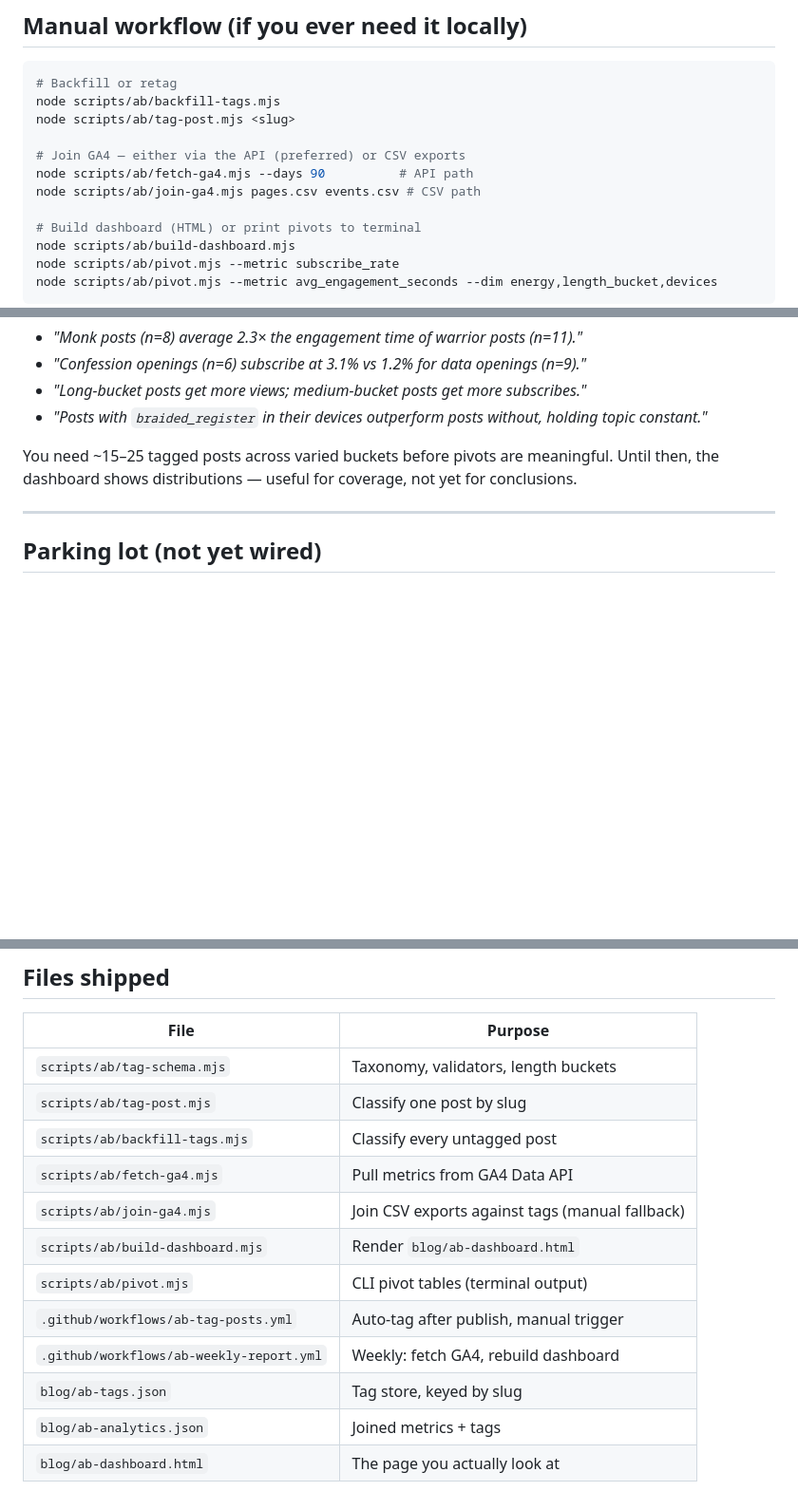
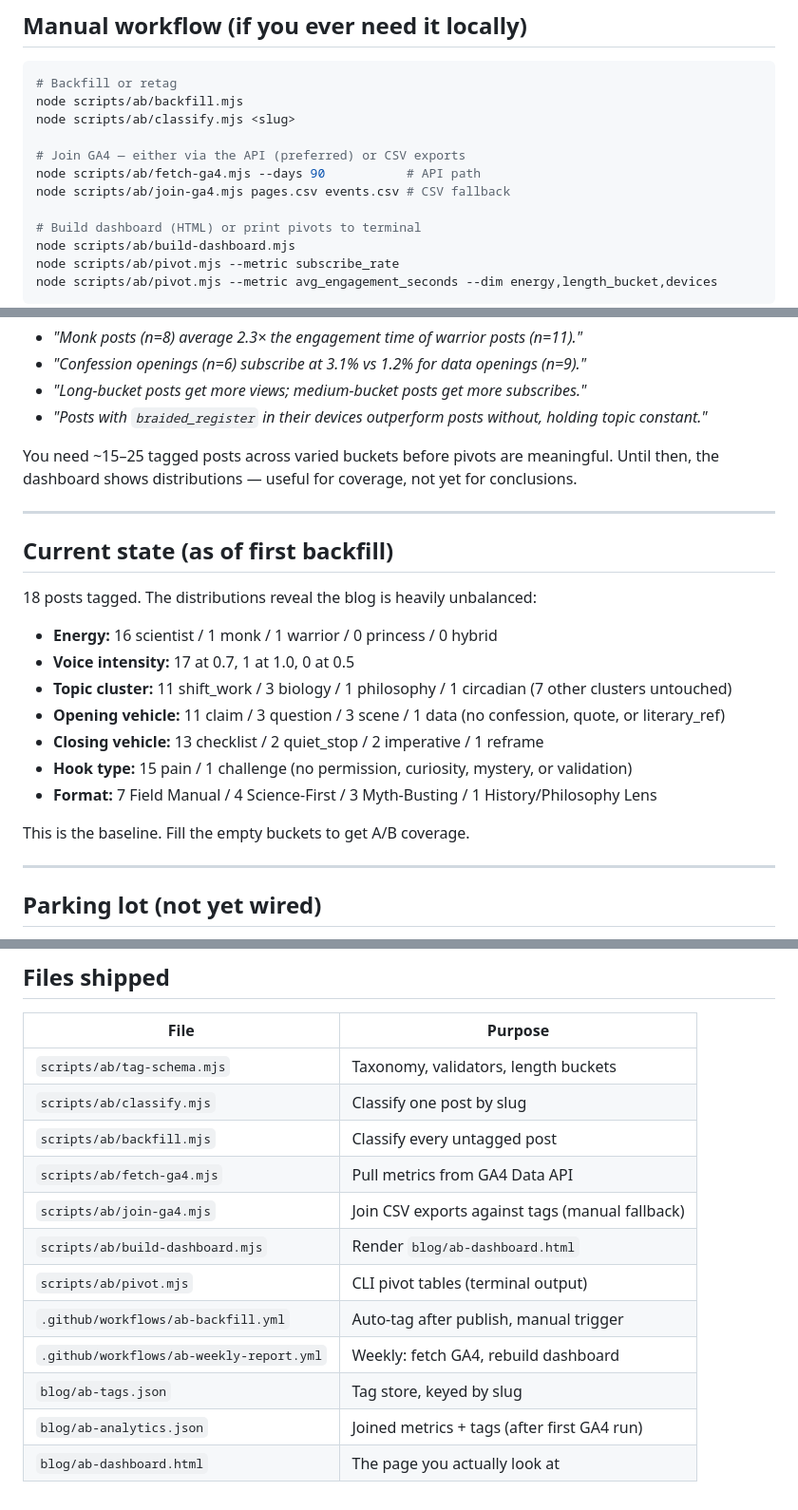
Before and after one commit to jadenschwartz22-ops/sleepmedic-blog, a Markdown page: AB.md, 3 parts joined by grey strips. Shown at 95% size. Rendered like a GitHub page; blank space fills up the shorter version.

Commit message:
Docs: update AB.md with current script/workflow names + baseline state

````diff
--- a/AB.md
+++ b/AB.md
@@ -77,12 +77,12 @@ Per `ANALYTICS.md`, after the first traffic hits the new stream, mark these even
 
 ```bash
 # Backfill or retag
-node scripts/ab/backfill-tags.mjs
-node scripts/ab/tag-post.mjs <slug>
+node scripts/ab/backfill.mjs
+node scripts/ab/classify.mjs <slug>
 
 # Join GA4 — either via the API (preferred) or CSV exports
-node scripts/ab/fetch-ga4.mjs --days 90          # API path
-node scripts/ab/join-ga4.mjs pages.csv events.csv # CSV path
+node scripts/ab/fetch-ga4.mjs --days 90           # API path
+node scripts/ab/join-ga4.mjs pages.csv events.csv # CSV fallback
 
 # Build dashboard (HTML) or print pivots to terminal
 node scripts/ab/build-dashboard.mjs
@@ -142,6 +142,22 @@ You need ~15–25 tagged posts across varied buckets before pivots are meaningfu
 
 ---
 
+## Current state (as of first backfill)
+
+18 posts tagged. The distributions reveal the blog is heavily unbalanced:
+
+- **Energy:** 16 scientist / 1 monk / 1 warrior / 0 princess / 0 hybrid
+- **Voice intensity:** 17 at 0.7, 1 at 1.0, 0 at 0.5
+- **Topic cluster:** 11 shift_work / 3 biology / 1 philosophy / 1 circadian (7 other clusters untouched)
+- **Opening vehicle:** 11 claim / 3 question / 3 scene / 1 data (no confession, quote, or literary_ref)
+- **Closing vehicle:** 13 checklist / 2 quiet_stop / 2 imperative / 1 reframe
+- **Hook type:** 15 pain / 1 challenge (no permission, curiosity, mystery, or validation)
+- **Format:** 7 Field Manual / 4 Science-First / 3 Myth-Busting / 1 History/Philosophy Lens
+
+This is the baseline. Fill the empty buckets to get A/B coverage.
+
+---
+
 ## Parking lot (not yet wired)
 
 - Per-post share counts (needs a share-count API integration)
@@ -158,14 +174,14 @@ Add when basic pivots surface obvious wins and you want sharper cuts.
 | File | Purpose |
 |---|---|
 | `scripts/ab/tag-schema.mjs` | Taxonomy, validators, length buckets |
-| `scripts/ab/tag-post.mjs` | Classify one post by slug |
-| `scripts/ab/backfill-tags.mjs` | Classify every untagged post |
+| `scripts/ab/classify.mjs` | Classify one post by slug |
+| `scripts/ab/backfill.mjs` | Classify every untagged post |
 | `scripts/ab/fetch-ga4.mjs` | Pull metrics from GA4 Data API |
 | `scripts/ab/join-ga4.mjs` | Join CSV exports against tags (manual fallback) |
 | `scripts/ab/build-dashboard.mjs` | Render `blog/ab-dashboard.html` |
 | `scripts/ab/pivot.mjs` | CLI pivot tables (terminal output) |
-| `.github/workflows/ab-tag-posts.yml` | Auto-tag after publish, manual trigger |
+| `.github/workflows/ab-backfill.yml` | Auto-tag after publish, manual trigger |
 | `.github/workflows/ab-weekly-report.yml` | Weekly: fetch GA4, rebuild dashboard |
 | `blog/ab-tags.json` | Tag store, keyed by slug |
-| `blog/ab-analytics.json` | Joined metrics + tags |
+| `blog/ab-analytics.json` | Joined metrics + tags (after first GA4 run) |
 | `blog/ab-dashboard.html` | The page you actually look at |
````
Also changed, not shown: other parts of AB.md (+3 -3 lines).
